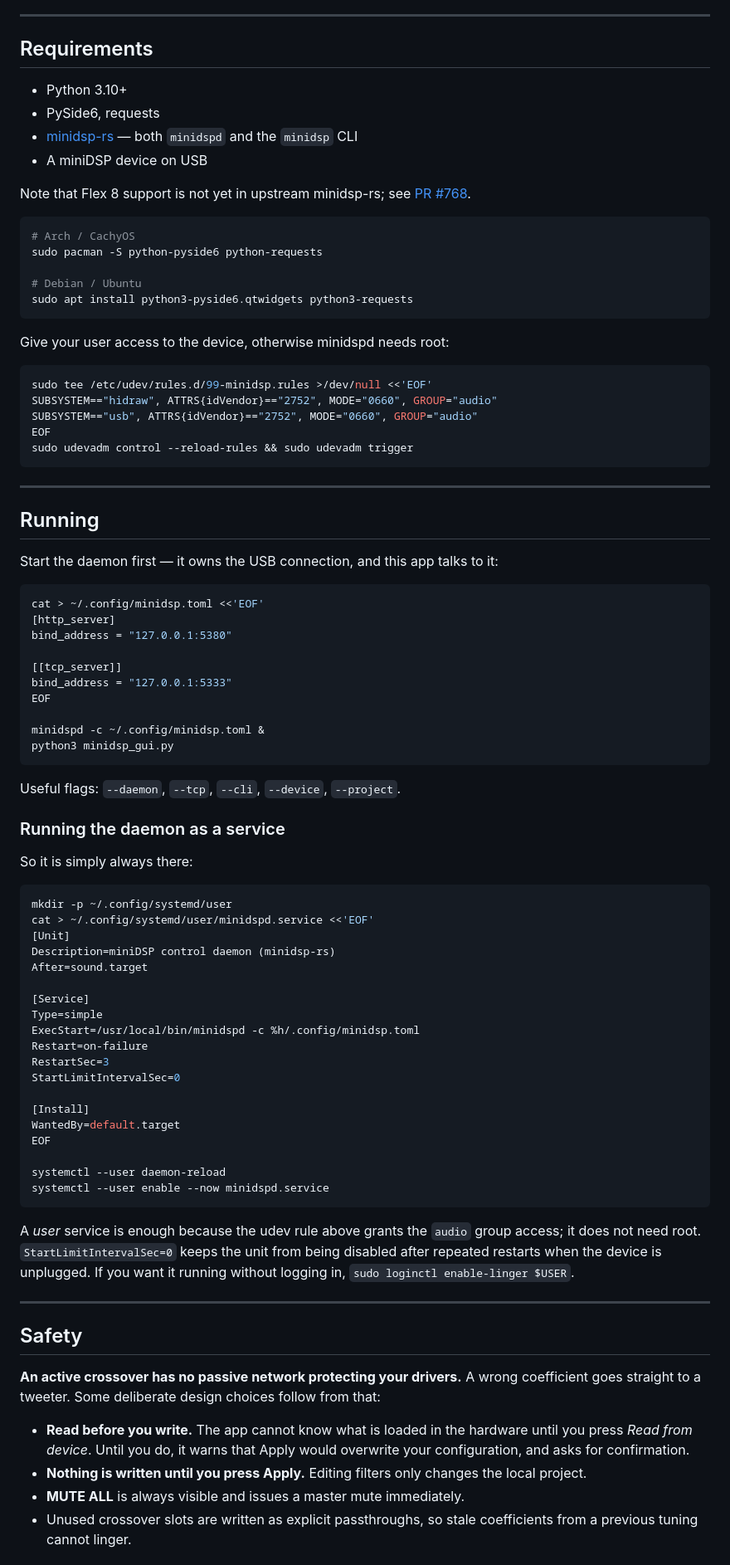
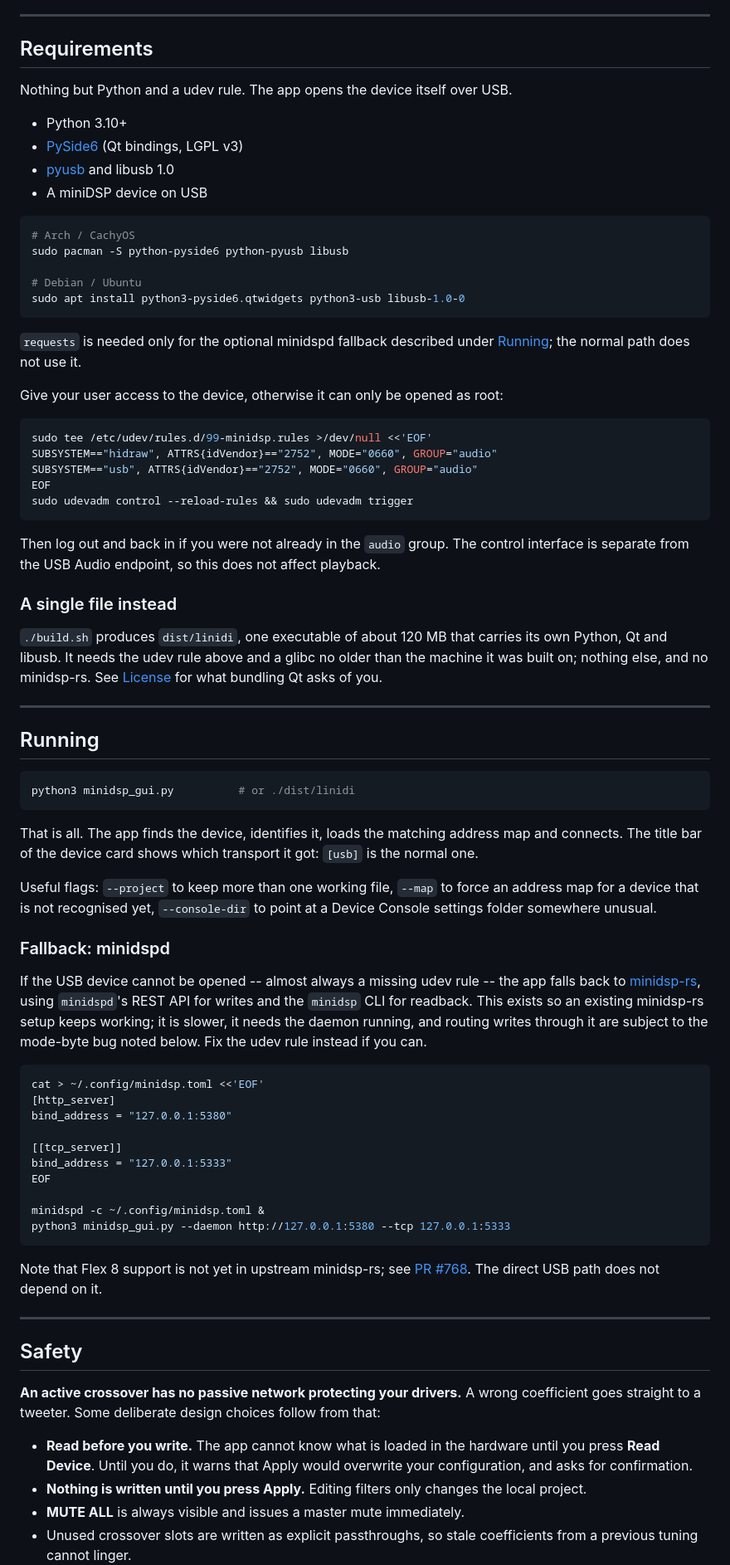
Before and after one commit to atorax/linidi, a Markdown page: README.md, the part around one of its changes. Shown at 83% size. Drawn GitHub-style.

````diff
--- a/README.md
+++ b/README.md
@@ -28,24 +30,25 @@ they are untested.
 
 ## Requirements
 
+Nothing but Python and a udev rule. The app opens the device itself over USB.
+
 - Python 3.10+
-- PySide6, requests
-- [minidsp-rs](https://github.com/mrene/minidsp-rs) — both `minidspd` and the
-  `minidsp` CLI
+- [PySide6](https://doc.qt.io/qtforpython/) (Qt bindings, LGPL v3)
+- [pyusb](https://github.com/pyusb/pyusb) and libusb 1.0
 - A miniDSP device on USB
-
-Note that Flex 8 support is not yet in upstream minidsp-rs; see
-[PR #768](https://github.com/mrene/minidsp-rs/pull/768).
 
 ```sh
 # Arch / CachyOS
-sudo pacman -S python-pyside6 python-requests
+sudo pacman -S python-pyside6 python-pyusb libusb
 
 # Debian / Ubuntu
-sudo apt install python3-pyside6.qtwidgets python3-requests
+sudo apt install python3-pyside6.qtwidgets python3-usb libusb-1.0-0
 ```
 
-Give your user access to the device, otherwise minidspd needs root:
+`requests` is needed only for the optional minidspd fallback described under
+[Running](#running); the normal path does not use it.
+
+Give your user access to the device, otherwise it can only be opened as root:
 
 ```sh
 sudo tee /etc/udev/rules.d/99-minidsp.rules >/dev/null <<'EOF'
@@ -55,11 +58,41 @@ EOF
 sudo udevadm control --reload-rules && sudo udevadm trigger
 ```
 
+Then log out and back in if you were not already in the `audio` group. The
+control interface is separate from the USB Audio endpoint, so this does not
+affect playback.
+
+### A single file instead
+
+`./build.sh` produces `dist/linidi`, one executable of about 120 MB that
+carries its own Python, Qt and libusb. It needs the udev rule above and a
+glibc no older than the machine it was built on; nothing else, and no
+minidsp-rs. See [License](#license) for what bundling Qt asks of you.
+
 ---
 
 ## Running
 
-Start the daemon first — it owns the USB connection, and this app talks to it:
+```sh
+python3 minidsp_gui.py          # or ./dist/linidi
+```
+
+That is all. The app finds the device, identifies it, loads the matching
+address map and connects. The title bar of the device card shows which
+transport it got: `[usb]` is the normal one.
+
+Useful flags: `--project` to keep more than one working file, `--map` to force
+an address map for a device that is not recognised yet, `--console-dir` to
+point at a Device Console settings folder somewhere unusual.
+
+### Fallback: minidspd
+
+If the USB device cannot be opened -- almost always a missing udev rule -- the
+app falls back to [minidsp-rs](https://github.com/mrene/minidsp-rs), using
+`minidspd`'s REST API for writes and the `minidsp` CLI for readback. This
+exists so an existing minidsp-rs setup keeps working; it is slower, it needs
+the daemon running, and routing writes through it are subject to the mode-byte
+bug noted below. Fix the udev rule instead if you can.
 
 ```sh
 cat > ~/.config/minidsp.toml <<'EOF'
@@ -71,41 +104,12 @@ bind_address = "127.0.0.1:5333"
 EOF
 
 minidspd -c ~/.config/minidsp.toml &
-python3 minidsp_gui.py
+python3 minidsp_gui.py --daemon http://127.0.0.1:5380 --tcp 127.0.0.1:5333
 ```
 
-Useful flags: `--daemon`, `--tcp`, `--cli`, `--device`, `--project`.
-
-### Running the daemon as a service
-
-So it is simply always there:
-
-```sh
-mkdir -p ~/.config/systemd/user
-cat > ~/.config/systemd/user/minidspd.service <<'EOF'
-[Unit]
-Description=miniDSP control daemon (minidsp-rs)
-After=sound.target
-
-[Service]
-Type=simple
-ExecStart=/usr/local/bin/minidspd -c %h/.config/minidsp.toml
-Restart=on-failure
-RestartSec=3
-StartLimitIntervalSec=0
-
-[Install]
-WantedBy=default.target
-EOF
-
-systemctl --user daemon-reload
-systemctl --user enable --now minidspd.service
-```
-
-A *user* service is enough because the udev rule above grants the `audio`
-group access; it does not need root. `StartLimitIntervalSec=0` keeps the unit
-from being disabled after repeated restarts when the device is unplugged. If
-you want it running without logging in, `sudo loginctl enable-linger $USER`.
+Note that Flex 8 support is not yet in upstream minidsp-rs; see
+[PR #768](https://github.com/mrene/minidsp-rs/pull/768). The direct USB path
+does not depend on it.
 
 ---
 
@@ -116,7 +120,7 @@ coefficient goes straight to a tweeter. Some deliberate design choices follow
 from that:
 
 - **Read before you write.** The app cannot know what is loaded in the hardware
-  until you press *Read from device*. Until you do, it warns that Apply would
+  until you press **Read Device**. Until you do, it warns that Apply would
   overwrite your configuration, and asks for confirmation.
 - **Nothing is written until you press Apply.** Editing filters only changes
   the local project.
````
Also changed, not shown: other parts of README.md (+69 -23 lines).
